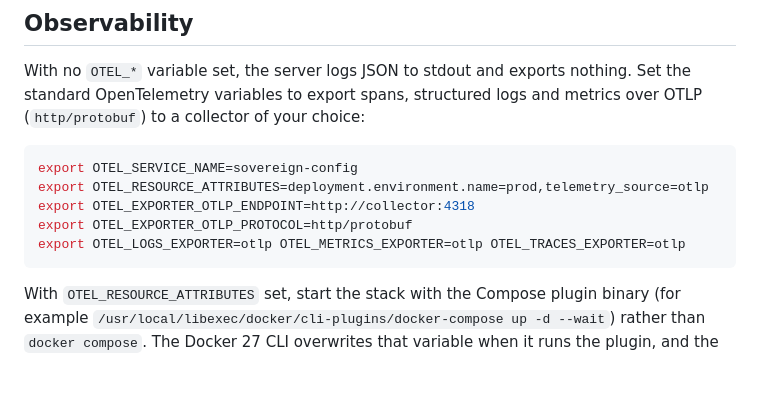
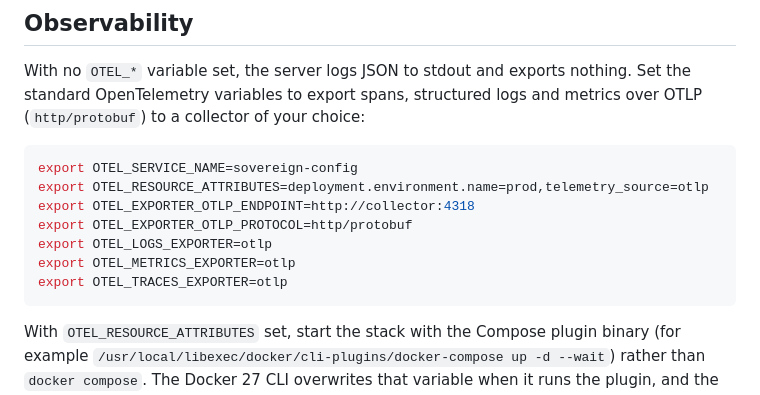
Before and after one commit to vcheesbrough/sovereign-config, a Markdown page: README.md, the part around the change. GitHub-like rendering; blank space fills up the shorter version.

Commit message:
docs: one export per line in the README telemetry example
Co-Authored-By: Claude Opus 5.5 <noreply@anthropic.com>

````diff
--- a/README.md
+++ b/README.md
@@ -247,7 +247,9 @@ export OTEL_SERVICE_NAME=sovereign-config
 export OTEL_RESOURCE_ATTRIBUTES=deployment.environment.name=prod,telemetry_source=otlp
 export OTEL_EXPORTER_OTLP_ENDPOINT=http://collector:4318
 export OTEL_EXPORTER_OTLP_PROTOCOL=http/protobuf
-export OTEL_LOGS_EXPORTER=otlp OTEL_METRICS_EXPORTER=otlp OTEL_TRACES_EXPORTER=otlp
+export OTEL_LOGS_EXPORTER=otlp
+export OTEL_METRICS_EXPORTER=otlp
+export OTEL_TRACES_EXPORTER=otlp
 ```
 
 With `OTEL_RESOURCE_ATTRIBUTES` set, start the stack with the Compose plugin binary (for example `/usr/local/libexec/docker/cli-plugins/docker-compose up -d --wait`) rather than `docker compose`. The Docker 27 CLI overwrites that variable when it runs the plugin, and the server then fails startup because `deployment.environment.name` is missing.
````
